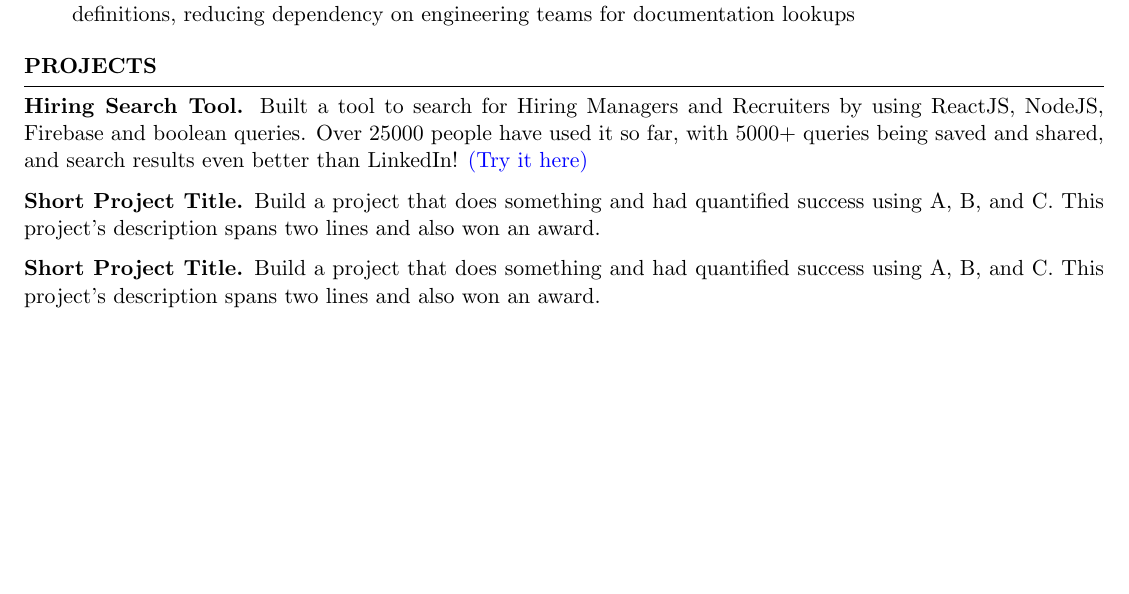
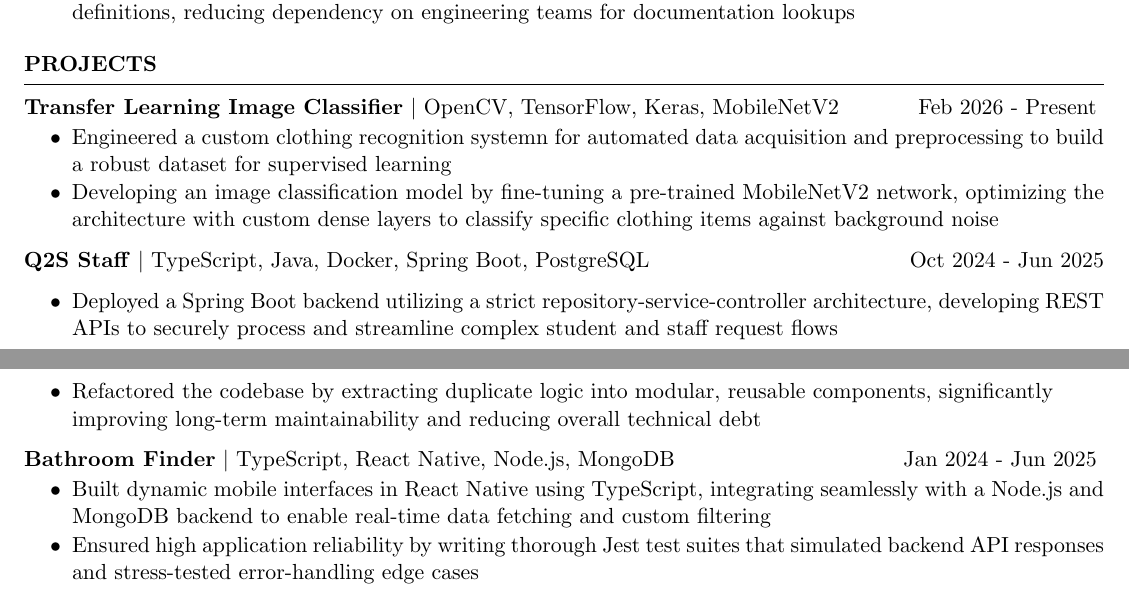
Before and after one commit to kaylantran/resumes, a LaTeX CV (2026/Kayla_Tran_Resume_2026.tex): part of the page before the commit and two parts of pages 1 and 2 of 2 after it, the two joined at a grey line, cut so that both start at the same text, the shorter picture padded with empty space. Compiled offline with pdfLaTeX.

Commit message:
feat(projects): transfer learning image classifier, q2s staff, bathroom finder

```diff
--- a/2026/Kayla_Tran_Resume_2026.tex
+++ b/2026/Kayla_Tran_Resume_2026.tex
@@ -77,14 +77,40 @@ Banyan Infrastructure \hfill \textit{San Francisco, CA}
 \end{rSection}
 
 %----------------------------------------------------------------------------------------
-%	WORK EXPERIENCE SECTION
+%	PROJECTS SECTION
 %----------------------------------------------------------------------------------------
 
 \begin{rSection}{PROJECTS}
-\vspace{-1.25em}
-\item \textbf{Hiring Search Tool.} {Built a tool to search for Hiring Managers and Recruiters by using ReactJS, NodeJS, Firebase and boolean queries. Over 25000 people have used it so far, with 5000+ queries being saved and shared, and search results even better than LinkedIn! \href{https://hiring-search.careerflow.ai/}{(Try it here)}}
-\item \textbf{Short Project Title.} {Build a project that does something and had quantified success using A, B, and C. This project's description spans two lines and also won an award.}
-\item \textbf{Short Project Title.} {Build a project that does something and had quantified success using A, B, and C. This project's description spans two lines and also won an award.}
+
+\textbf{Transfer Learning Image Classifier} \textbar\ OpenCV, TensorFlow, Keras, MobileNetV2 \hfill Feb 2026 - Present
+ \vspace{-.5em}
+ \begin{itemize}
+   \itemsep  -6pt {}
+   \item Engineered a custom clothing recognition systemn for automated data acquisition and preprocessing
+   to build a robust dataset for supervised learning
+   \item Developing an image classification model by fine-tuning a pre-trained MobileNetV2 network,
+ optimizing the architecture with custom dense layers to classify specific clothing items against background noise
+\end{itemize}
+
+\textbf{Q2S Staff} \textbar\  TypeScript, Java, Docker, Spring Boot, PostgreSQL \hfill Oct 2024 - Jun 2025
+ \begin{itemize}
+   \itemsep  -6pt {}
+   \item Deployed a Spring Boot backend utilizing a strict repository-service-controller architecture, developing
+   REST APIs to securely process and streamline complex student and staff request flows
+   \item Refactored the codebase by extracting duplicate logic into modular, reusable components, significantly \\
+   improving long-term maintainability and reducing overall technical debt
+ \end{itemize}
+
+\textbf{Bathroom Finder} \textbar\ TypeScript, React Native, Node.js, MongoDB \hfill Jan 2024 - Jun 2025
+ \vspace{-.5em}
+\begin{itemize}
+   \itemsep  -6pt {}
+   \item Built dynamic mobile interfaces in React Native using TypeScript, integrating seamlessly with a Node.js and MongoDB backend to
+   enable real-time data fetching and custom filtering
+   \item Ensured high application reliability by writing thorough Jest test suites that simulated backend API responses and stress-tested
+   error-handling edge cases
+ \end{itemize}
+
 \end{rSection}
 
 \end{document}
```
